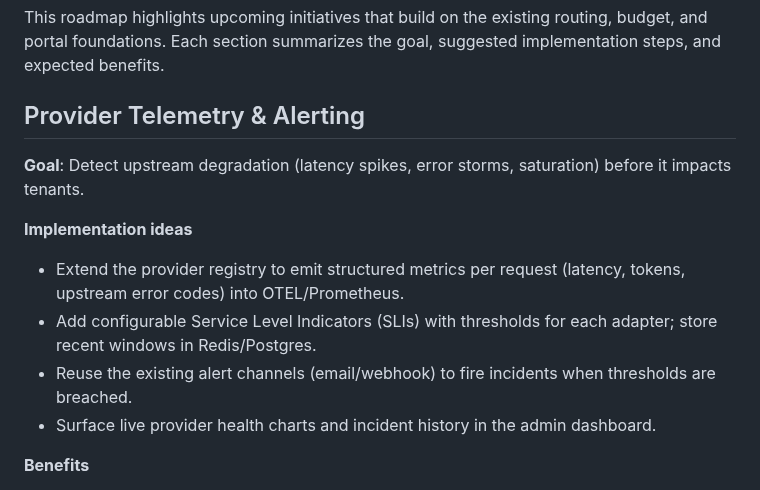
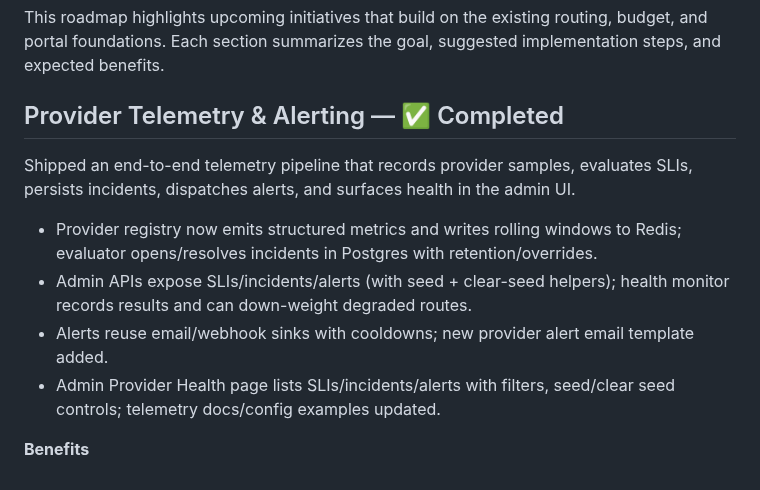
Before and after one commit to ncecere/open_model_gateway, a Markdown page: ROADMAP.md, the part around the change. Rendered like a GitHub page.

Commit message:
chore: mark provider telemetry & alerting complete on roadmap

```diff
--- a/ROADMAP.md
+++ b/ROADMAP.md
@@ -2,15 +2,14 @@
 
 This roadmap highlights upcoming initiatives that build on the existing routing, budget, and portal foundations. Each section summarizes the goal, suggested implementation steps, and expected benefits.
 
-## Provider Telemetry & Alerting
+## Provider Telemetry & Alerting — ✅ Completed
 
-**Goal**: Detect upstream degradation (latency spikes, error storms, saturation) before it impacts tenants.
+Shipped an end-to-end telemetry pipeline that records provider samples, evaluates SLIs, persists incidents, dispatches alerts, and surfaces health in the admin UI.
 
-**Implementation ideas**
-- Extend the provider registry to emit structured metrics per request (latency, tokens, upstream error codes) into OTEL/Prometheus.
-- Add configurable Service Level Indicators (SLIs) with thresholds for each adapter; store recent windows in Redis/Postgres.
-- Reuse the existing alert channels (email/webhook) to fire incidents when thresholds are breached.
-- Surface live provider health charts and incident history in the admin dashboard.
+- Provider registry now emits structured metrics and writes rolling windows to Redis; evaluator opens/resolves incidents in Postgres with retention/overrides.
+- Admin APIs expose SLIs/incidents/alerts (with seed + clear-seed helpers); health monitor records results and can down-weight degraded routes.
+- Alerts reuse email/webhook sinks with cooldowns; new provider alert email template added.
+- Admin Provider Health page lists SLIs/incidents/alerts with filters, seed/clear seed controls; telemetry docs/config examples updated.
 
 **Benefits**
 - Faster incident detection for noisy providers.
```
